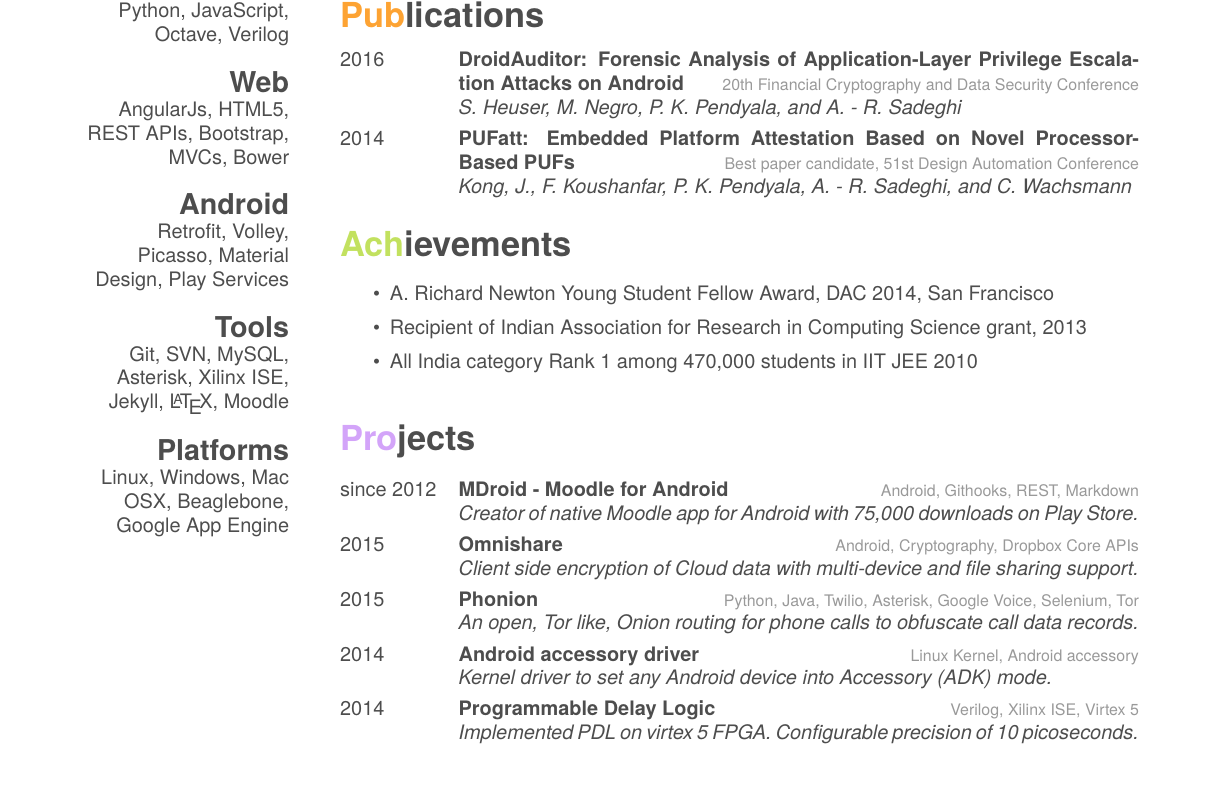
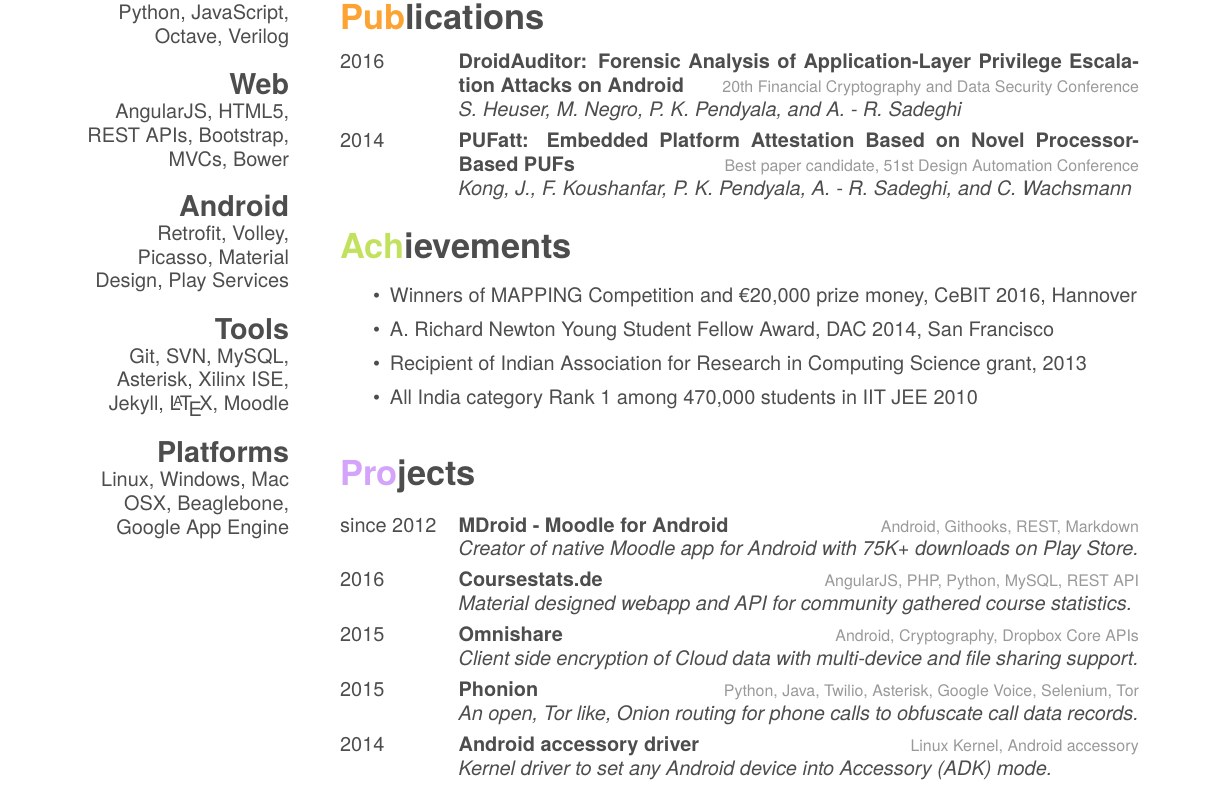
Before and after one commit to pkpio/resume, a LaTeX CV (onepage/cv.tex): part of the page, cut so that both start at the same text. The pictures show the PDF file onepage/cv.pdf that the author committed with the source.

Commit message:
MAPPING added to acheivements

```diff
--- a/onepage/cv.tex
+++ b/onepage/cv.tex
@@ -91,6 +91,7 @@
 
 \section{Achievements}
 \begin{itemize}
+  \item Winners of MAPPING Competition and \euro 20,000 prize money, CeBIT 2016, Hannover
   \item A. Richard Newton Young Student Fellow Award, DAC 2014, San Francisco
   \item Recipient of Indian Association for Research in Computing Science grant, 2013
   \item All India category Rank 1 among 470,000 students in IIT JEE 2010
@@ -103,7 +104,12 @@
     {since 2012}
     {MDroid - Moodle for Android}
     {Android, Githooks, REST, Markdown}
-    {\emph{Creator of native Moodle app for Android with 75,000 downloads on Play Store.}}
+    {\emph{Creator of native Moodle app for Android with 75K+ downloads on Play Store.}}
+  \entry
+    {2016}
+    {Coursestats.de}
+    {AngularJS, PHP, Python, MySQL, REST API}
+    {\emph{Material designed webapp and API for community gathered course statistics.}}
   \entry
     {2015}
     {Omnishare}
@@ -119,11 +125,11 @@
     {Android accessory driver}
     {Linux Kernel, Android accessory}
     {\emph{Kernel driver to set any Android device into Accessory (ADK) mode.}}
-  \entry
-    {2014}
-    {Programmable Delay Logic}
-    {Verilog, Xilinx ISE, Virtex 5}
-    {\emph{Implemented PDL on virtex 5 FPGA. Configurable precision of 10 picoseconds.}}
+%  \entry
+%    {2014}
+%    {Programmable Delay Logic}
+%    {Verilog, Xilinx ISE, Virtex 5}
+%    {\emph{Implemented PDL on virtex 5 FPGA. Configurable precision of 10 picoseconds.}}
 \end{entrylist}
 
 \end{document}
```
Also changed, not shown: onepage/cv.pdf, onepage/cv.tex (4 more changed lines).
